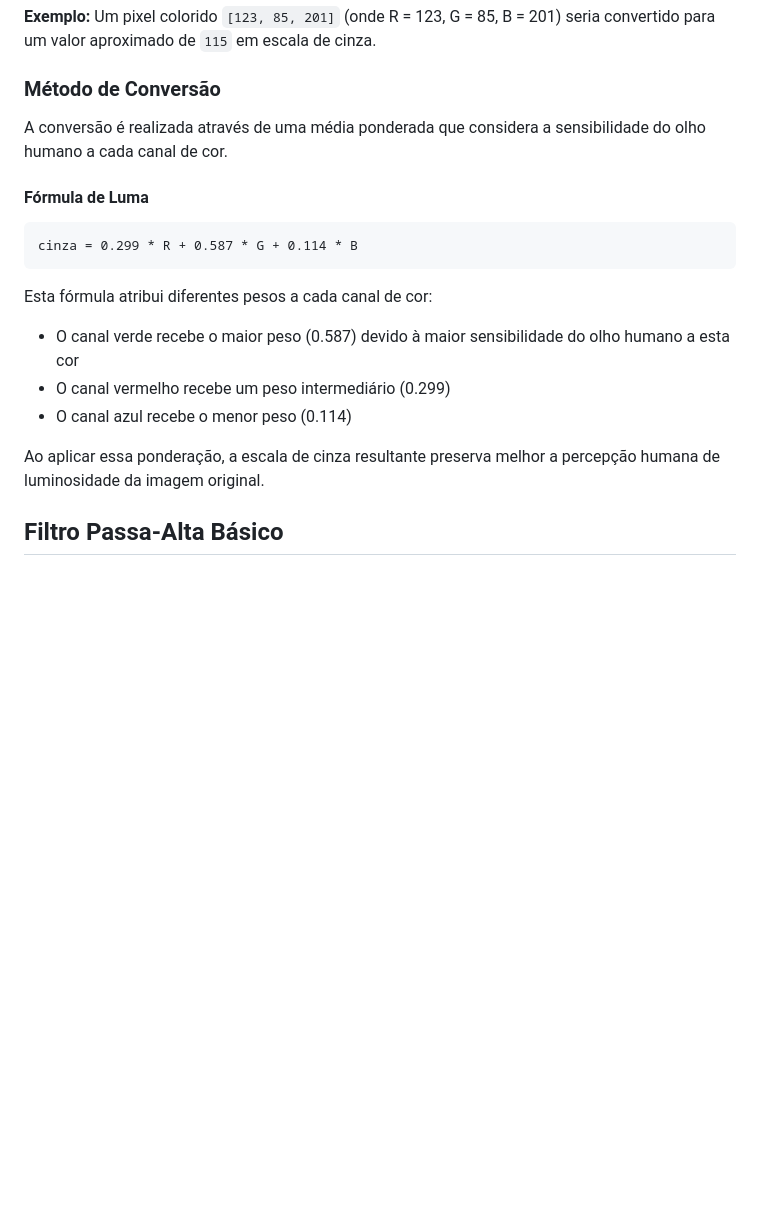
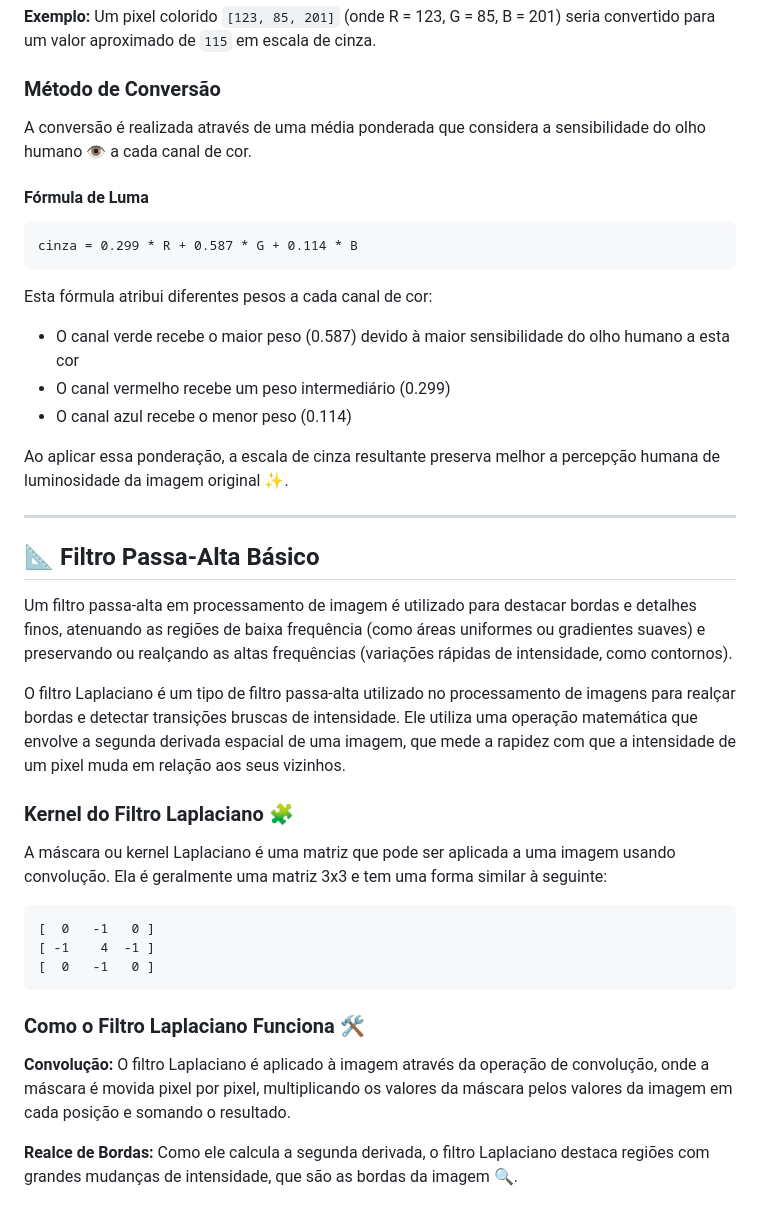
Before and after one commit to ugoincc/pid-trabalho-1, a Markdown page: funcoes.md, the part around one of its changes. Drawn GitHub-style; blank space fills up the shorter version.

Commit message:
Documentação e implementação do passa alto basico

````diff
--- a/funcoes.md
+++ b/funcoes.md
@@ -53,7 +62,7 @@ Um pixel colorido `[123, 85, 201]` (onde R = 123, G = 85, B = 201) seria convert
 
 ### Método de Conversão
 
-A conversão é realizada através de uma média ponderada que considera a sensibilidade do olho humano a cada canal de cor.
+A conversão é realizada através de uma média ponderada que considera a sensibilidade do olho humano 👁️ a cada canal de cor.
 
 #### Fórmula de Luma
 
@@ -66,6 +75,28 @@ Esta fórmula atribui diferentes pesos a cada canal de cor:
 - O canal vermelho recebe um peso intermediário (0.299)
 - O canal azul recebe o menor peso (0.114)
 
-Ao aplicar essa ponderação, a escala de cinza resultante preserva melhor a percepção humana de luminosidade da imagem original.
+Ao aplicar essa ponderação, a escala de cinza resultante preserva melhor a percepção humana de luminosidade da imagem original ✨.
 
-## Filtro Passa-Alta Básico
+---
+
+## 📐 Filtro Passa-Alta Básico
+
+Um filtro passa-alta em processamento de imagem é utilizado para destacar bordas e detalhes finos, atenuando as regiões de baixa frequência (como áreas uniformes ou gradientes suaves) e preservando ou realçando as altas frequências (variações rápidas de intensidade, como contornos).
+
+O filtro Laplaciano é um tipo de filtro passa-alta utilizado no processamento de imagens para realçar bordas e detectar transições bruscas de intensidade. Ele utiliza uma operação matemática que envolve a segunda derivada espacial de uma imagem, que mede a rapidez com que a intensidade de um pixel muda em relação aos seus vizinhos.
+
+### Kernel do Filtro Laplaciano 🧩
+
+A máscara ou kernel Laplaciano é uma matriz que pode ser aplicada a uma imagem usando convolução. Ela é geralmente uma matriz 3x3 e tem uma forma similar à seguinte:
+
+```
+[  0   -1   0 ]
+[ -1    4  -1 ]
+[  0   -1   0 ]
+```
+
+### Como o Filtro Laplaciano Funciona 🛠️
+
+**Convolução:** O filtro Laplaciano é aplicado à imagem através da operação de convolução, onde a máscara é movida pixel por pixel, multiplicando os valores da máscara pelos valores da imagem em cada posição e somando o resultado.
+
+**Realce de Bordas:** Como ele calcula a segunda derivada, o filtro Laplaciano destaca regiões com grandes mudanças de intensidade, que são as bordas da imagem 🔍.
````
Also changed, not shown: other parts of funcoes.md (+27 -18 lines).
